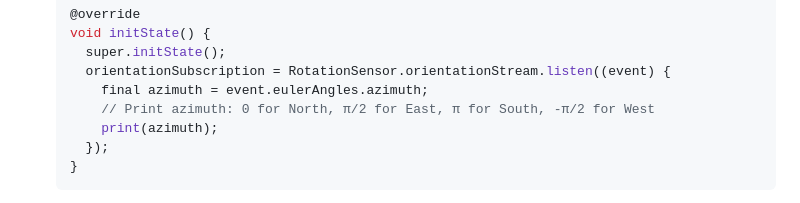
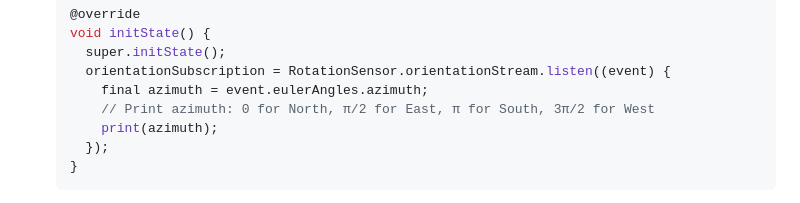
Before and after one commit to tlserver/flutter_rotation_sensor, a Markdown page: README.md, the part around the change. Rendered like a GitHub page.

Commit message:
docs: fix README azimuth example for west direction to 3π/2

```diff
--- a/README.md
+++ b/README.md
@@ -74,7 +74,7 @@ For more control, you can subscribe to the stream directly:
      super.initState();
      orientationSubscription = RotationSensor.orientationStream.listen((event) {
        final azimuth = event.eulerAngles.azimuth;
-       // Print azimuth: 0 for North, π/2 for East, π for South, -π/2 for West
+       // Print azimuth: 0 for North, π/2 for East, π for South, 3π/2 for West
        print(azimuth);
      });
    }
```
